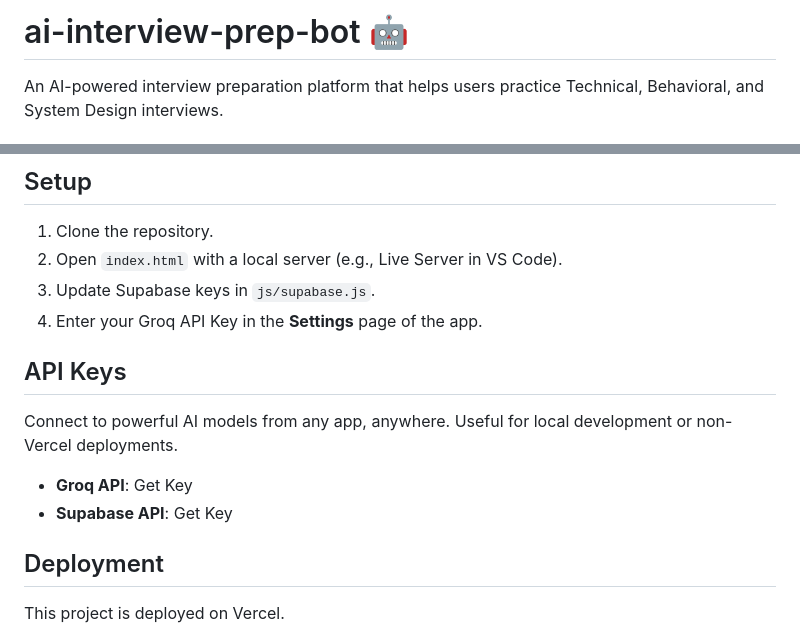
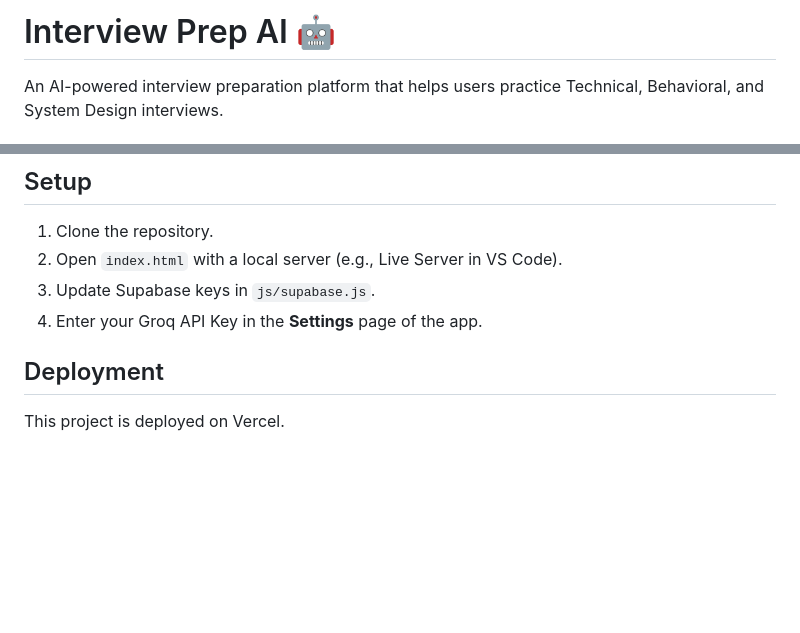
Before and after one commit to rutvilandge/ai-interview-prep-bot, a Markdown page: REAdME.md, 2 parts joined by grey strips. Rendered like a GitHub page; blank space fills up the shorter version.

```diff
--- a/REAdME.md
+++ b/REAdME.md
@@ -1,4 +1,4 @@
-# ai-interview-prep-bot 🤖
+# Interview Prep AI 🤖
 
 An AI-powered interview preparation platform that helps users practice Technical, Behavioral, and System Design interviews.
 
@@ -22,13 +22,6 @@ An AI-powered interview preparation platform that helps users practice Technical
 2. Open `index.html` with a local server (e.g., Live Server in VS Code).
 3. Update Supabase keys in `js/supabase.js`.
 4. Enter your Groq API Key in the **Settings** page of the app.
-
-## API Keys
-
-Connect to powerful AI models from any app, anywhere. Useful for local development or non-Vercel deployments.
-
-- **Groq API**: Get Key
-- **Supabase API**: Get Key
 
 ## Deployment
 
```
Also changed, not shown: js/REAdME.md (added).
